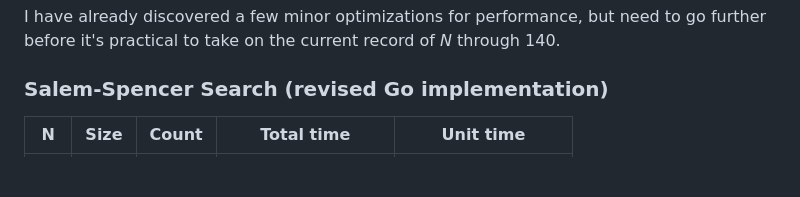
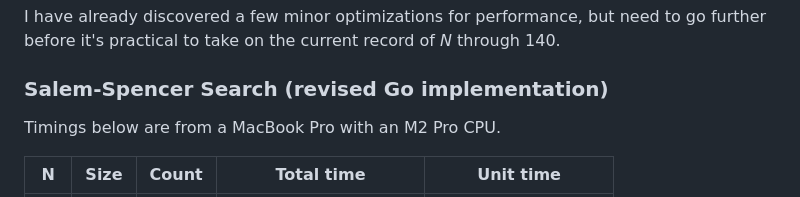
Before and after one commit to joelneely/salemspencer, a Markdown page: README.md, the part around one of its changes. Drawn GitHub-style; blank space fills up the shorter version.

```diff
--- a/README.md
+++ b/README.md
@@ -41,5 +41,7 @@ I have already discovered a few minor optimizations for performance, but need to
 
 ### Salem-Spencer Search (revised Go implementation)
 
+Timings below are from a MacBook Pro with an M2 Pro CPU.
+
 N | Size | Count | Total time | Unit time
 :-: | :-: | :-: | :-: | :-:
```
Also changed, not shown: other parts of README.md (+65 -56 lines).
